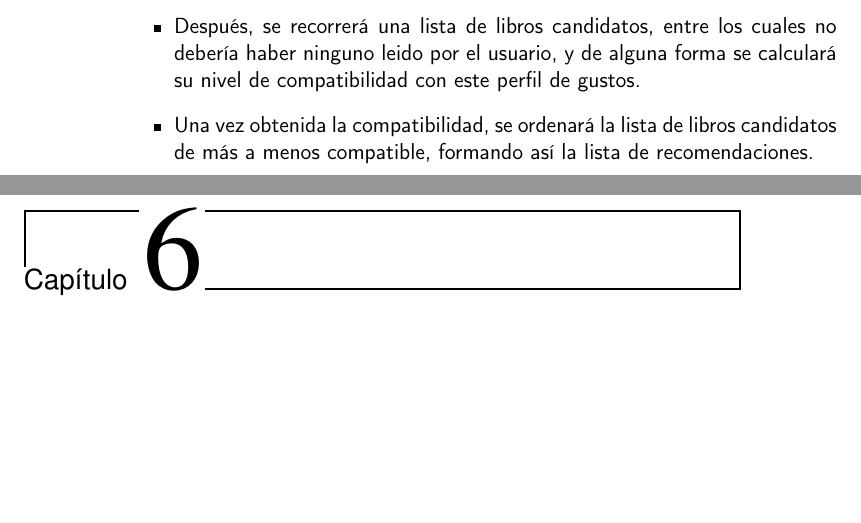
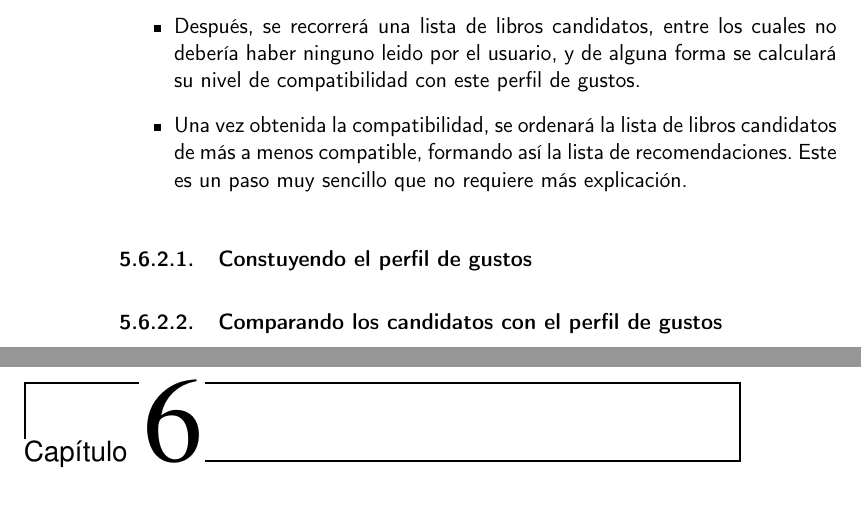
Before and after one commit to Anglepi/My-Many-Reads, a LaTeX book (docs/tex/proyecto.tex, which reads docs/tex/secciones/05_implementacion.tex): two parts of pages 76 and 77 of 85, joined at a grey line, cut so that both start at the same text, the shorter picture padded with empty space. Compiled offline with pdfLaTeX.

Commit message:
#135 Declaring subsections of each part of the recommendation process

```diff
--- a/docs/tex/secciones/05_implementacion.tex
+++ b/docs/tex/secciones/05_implementacion.tex
@@ -513,5 +513,9 @@ Ahora que este problema y su solución están definidos en lenguaje natural, se
 \begin{itemize}
     \item Primero, habrá que construir un perfil de gustos basado en una biblioteca concreta.
     \item Después, se recorrerá una lista de libros candidatos, entre los cuales no debería haber ninguno leido por el usuario, y de alguna forma se calculará su nivel de compatibilidad con este perfil de gustos.
-    \item Una vez obtenida la compatibilidad, se ordenará la lista de libros candidatos de más a menos compatible, formando así la lista de recomendaciones.
+    \item Una vez obtenida la compatibilidad, se ordenará la lista de libros candidatos de más a menos compatible, formando así la lista de recomendaciones. Este es un paso muy sencillo que no requiere más explicación.
 \end{itemize}
+
+\subsubsection{Constuyendo el perfil de gustos}
+
+\subsubsection{Comparando los candidatos con el perfil de gustos}
```
